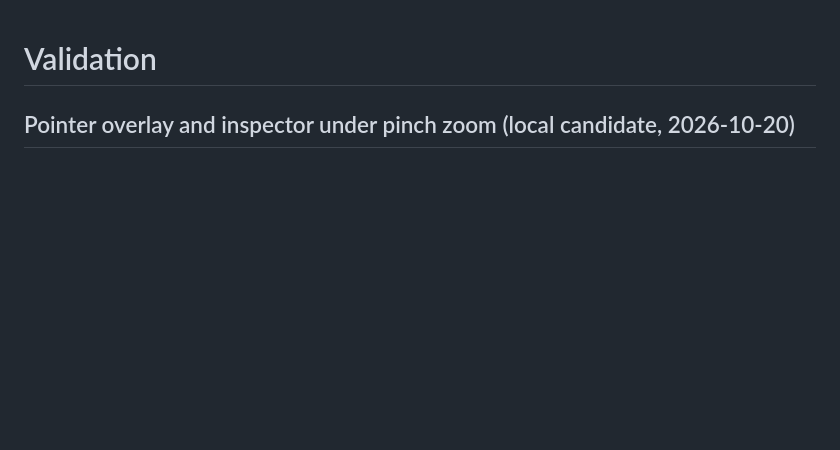
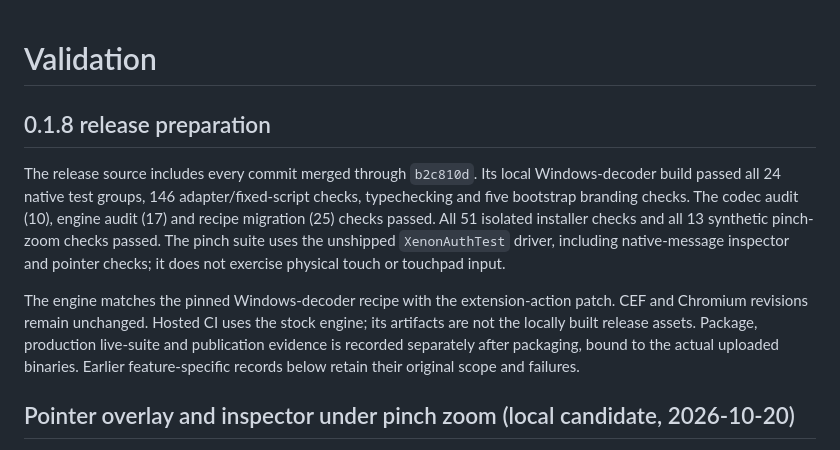
Before and after one commit to Xero-05/xenon-browser, a Markdown page: docs/TESTING.md, the part around the change. GitHub-like rendering; blank space fills up the shorter version.

Commit message:
Record 0.1.8 release build and isolated fixture validation

```diff
--- a/docs/TESTING.md
+++ b/docs/TESTING.md
@@ -1,4 +1,21 @@
 # Validation
+
+## 0.1.8 release preparation
+
+The release source includes every commit merged through `b2c810d`. Its local
+Windows-decoder build passed all 24 native test groups, 146 adapter/fixed-script
+checks, typechecking and five bootstrap branding checks. The codec audit (10),
+engine audit (17) and recipe migration (25) checks passed. All 51 isolated
+installer checks and all 13 synthetic pinch-zoom checks passed. The pinch suite
+uses the unshipped `XenonAuthTest` driver, including native-message inspector and
+pointer checks; it does not exercise physical touch or touchpad input.
+
+The engine matches the pinned Windows-decoder recipe with the extension-action
+patch. CEF and Chromium revisions remain unchanged. Hosted CI uses the stock
+engine; its artifacts are not the locally built release assets. Package,
+production live-suite and publication evidence is recorded separately after
+packaging, bound to the actual uploaded binaries. Earlier feature-specific
+records below retain their original scope and failures.
 
 ## Pointer overlay and inspector under pinch zoom (local candidate, 2026-10-20)
 
```
